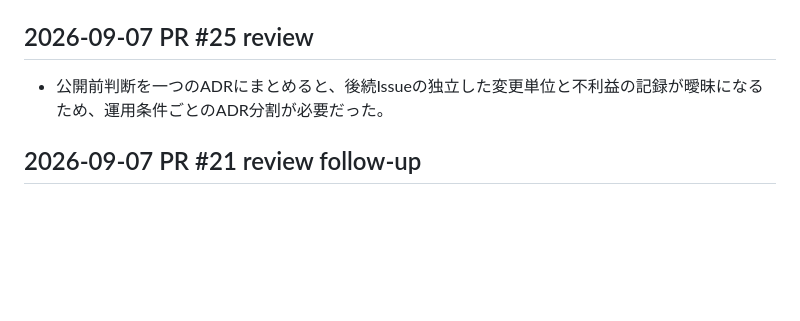
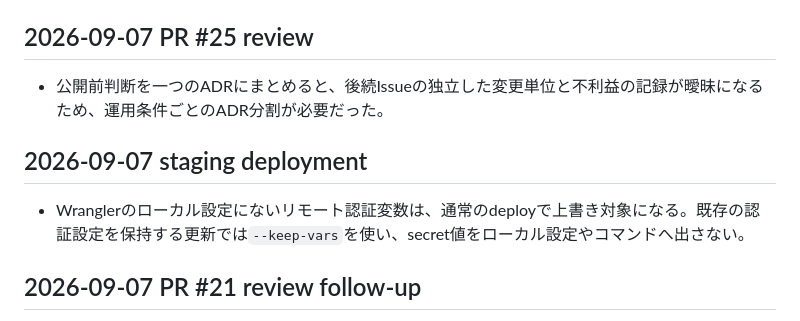
Before and after one commit to velengel/tsunoru, a Markdown page: docs/reports/surprise-and-discovery.md, the part around the change. GitHub-like rendering; blank space fills up the shorter version.

Commit message:
docs: record staging deploy discovery
why
Preserve the deployment configuration lesson for future staging updates.

what
Record that remote authentication variables require keep-vars during deployment.

```diff
--- a/docs/reports/surprise-and-discovery.md
+++ b/docs/reports/surprise-and-discovery.md
@@ -703,6 +703,10 @@ D1 batchで更新0件でも先行INSERTがcommitされる反例を実測した
 
 - 公開前判断を一つのADRにまとめると、後続Issueの独立した変更単位と不利益の記録が曖昧になるため、運用条件ごとのADR分割が必要だった。
 
+## 2026-09-07 staging deployment
+
+- Wranglerのローカル設定にないリモート認証変数は、通常のdeployで上書き対象になる。既存の認証設定を保持する更新では`--keep-vars`を使い、secret値をローカル設定やコマンドへ出さない。
+
 ## 2026-09-07 PR #21 review follow-up
 
 - ヘルプモーダルは閉じるボタンだけを初期フォーカスしても、Tab操作で背後のページへフォーカスが抜ける。前後のフォーカスガードを同じダイアログ内に置くことで、追加のJavaScript評価なしにキーボードの循環を保てることが分かった。
```
